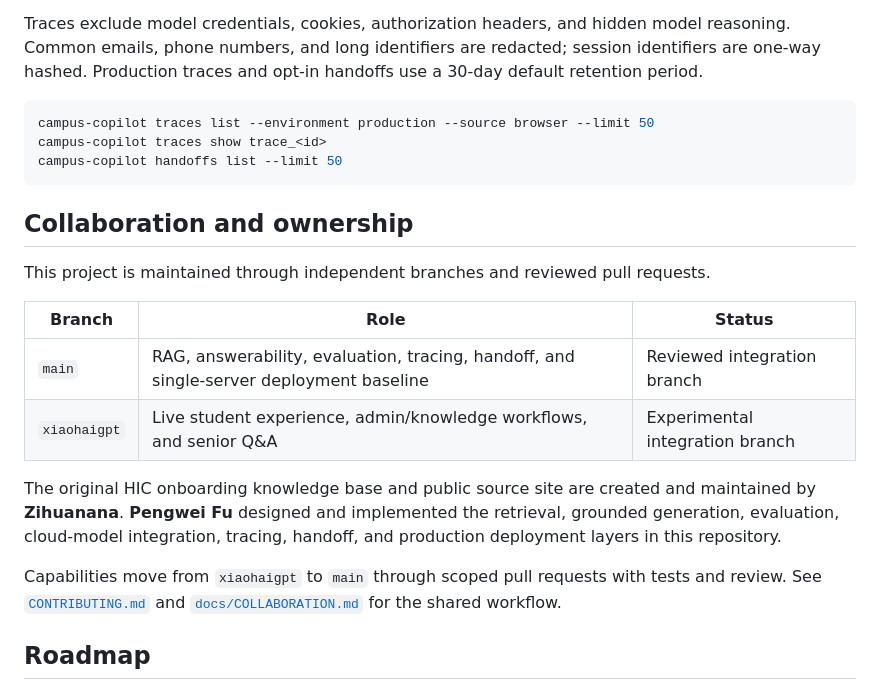
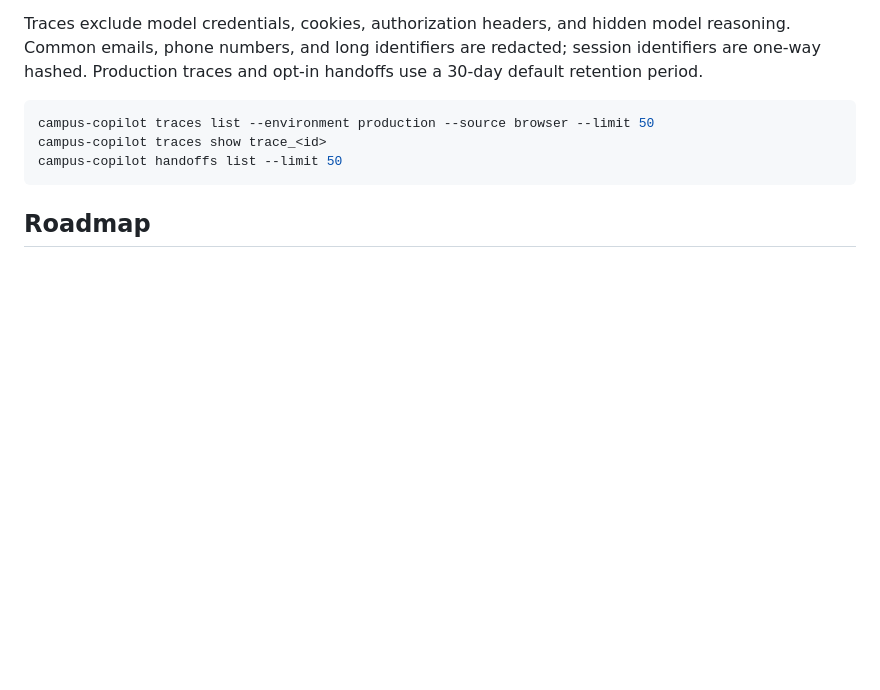
Before and after one commit to cuchic-community-lab/campus-onboarding-copilot, a Markdown page: README.md, the part around the change. Drawn GitHub-style; blank space fills up the shorter version.

````diff
--- a/README.md
+++ b/README.md
@@ -201,25 +201,6 @@ campus-copilot traces show trace_<id>
 campus-copilot handoffs list --limit 50
 ```
 
-## Collaboration and ownership
-
-This project is maintained through independent branches and reviewed pull
-requests.
-
-| Branch | Role | Status |
-| --- | --- | --- |
-| `main` | RAG, answerability, evaluation, tracing, handoff, and single-server deployment baseline | Reviewed integration branch |
-| `xiaohaigpt` | Live student experience, admin/knowledge workflows, and senior Q&A | Experimental integration branch |
-
-The original HIC onboarding knowledge base and public source site are created
-and maintained by **Zihuanana**. **Pengwei Fu** designed and implemented the
-retrieval, grounded generation, evaluation, cloud-model integration, tracing,
-handoff, and production deployment layers in this repository.
-
-Capabilities move from `xiaohaigpt` to `main` through scoped pull requests with
-tests and review. See [`CONTRIBUTING.md`](CONTRIBUTING.md) and
-[`docs/COLLABORATION.md`](docs/COLLABORATION.md) for the shared workflow.
-
 ## Roadmap
 
 - build a larger human-labeled benchmark from real query failures;
````
